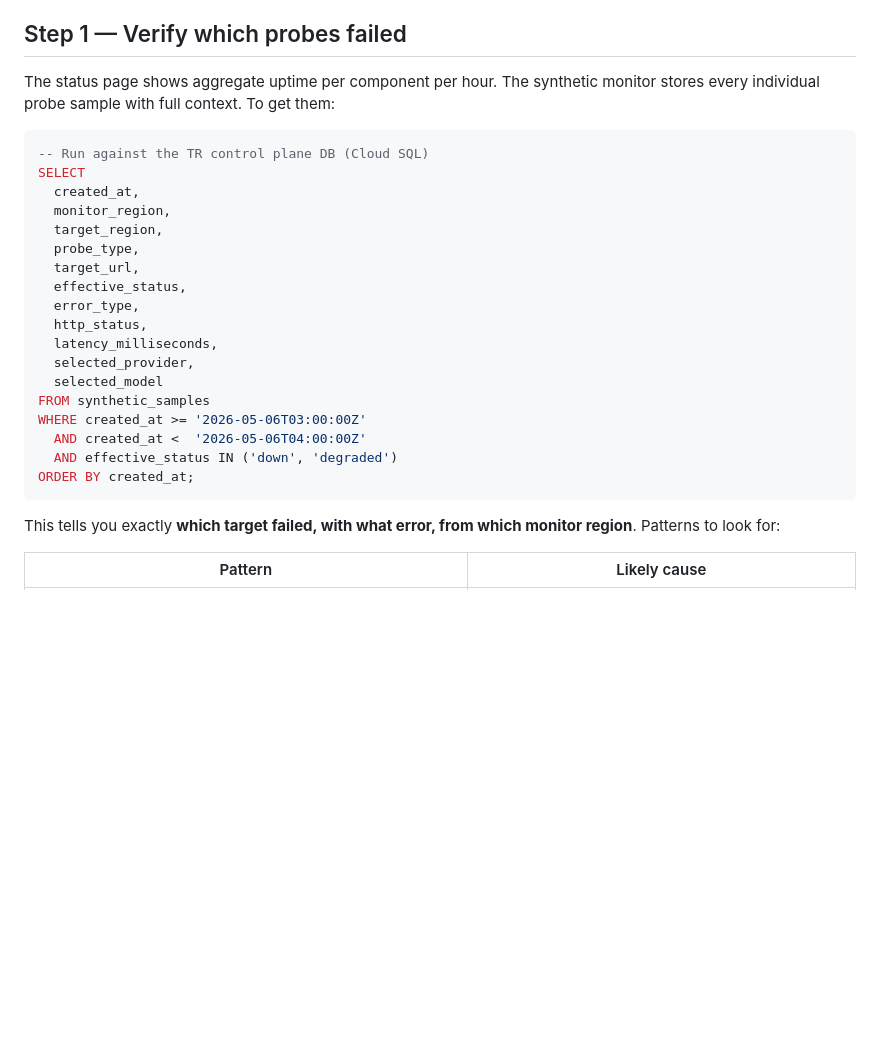
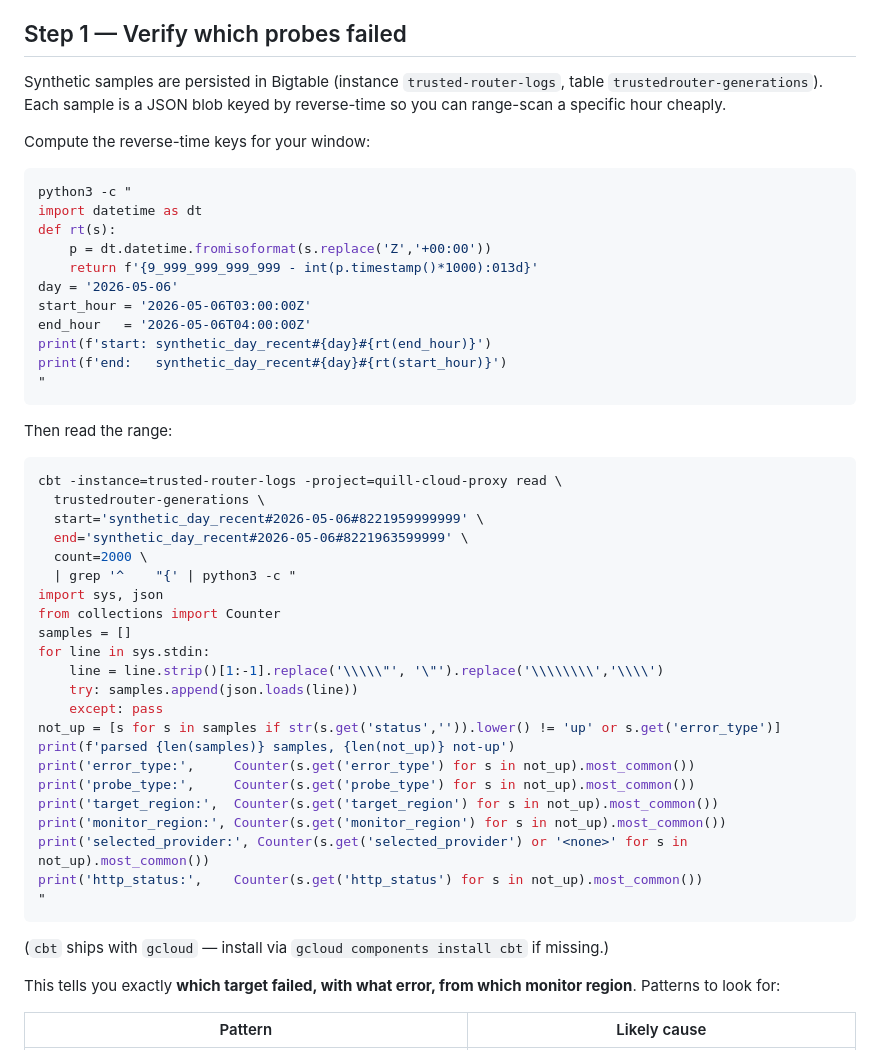
Before and after one commit to Lore-Hex/quill-cloud-proxy, a Markdown page: docs/runbooks/historical-outage-investigation.md, the part around one of its changes. Rendered like a GitHub page; blank space fills up the shorter version.

Commit message:
Runbook: actual diagnosis of 5/6 03:00 UTC + the cbt query that produced it
Pulled the synthetic samples from Bigtable for the bucket. 51 failed
probes, all in 03:25–03:49 UTC, all ReadTimeout at exactly the 30s
probe budget. All target_region=us-central1, both monitor regions saw
it equally. All http_status=None and selected_provider=None — request
never completed.

Cross-checked: TR control plane authorize-call rate held steady
6-12/min through the window (no dip), enclave launcher logs in the
window had normal attestation/token rates, no deploys or secret
rotations during the window per audit logs.

Most consistent story: an upstream provider that us-central1 routed
to was hanging for >30s. We can't identify which one from the data
we keep — the enclave doesn't log per-request upstream attribution,
and the failed probes have selected_provider=None because they never
got back a response with that metadata.

Updates to the runbook:
- Step 1 replaces the placeholder SQL with the real Bigtable cbt
  query, including the reverse-time-key computation needed to scan
  a specific hour.
- Adds a "Worked example" section walking through the 5/6 incident
  end-to-end so future operators can use this case as a template.
- Adds an "Observability gaps to close" section listing two real
  improvements this incident exposed:
    - Per-request enclave log (provider + upstream latency)
    - A separate routing-decision probe so we capture which provider
      was selected even when inference later times out.

````diff
--- a/docs/runbooks/historical-outage-investigation.md
+++ b/docs/runbooks/historical-outage-investigation.md
@@ -7,30 +7,55 @@ DB samples + Cloud Logging + Cloud Monitoring metrics.
 
 ## Step 1 — Verify which probes failed
 
-The status page shows aggregate uptime per component per hour. The
-synthetic monitor stores every individual probe sample with full
-context. To get them:
+Synthetic samples are persisted in Bigtable (instance
+`trusted-router-logs`, table `trustedrouter-generations`). Each sample
+is a JSON blob keyed by reverse-time so you can range-scan a
+specific hour cheaply.
 
-```sql
--- Run against the TR control plane DB (Cloud SQL)
-SELECT
-  created_at,
-  monitor_region,
-  target_region,
-  probe_type,
-  target_url,
-  effective_status,
-  error_type,
-  http_status,
-  latency_milliseconds,
-  selected_provider,
-  selected_model
-FROM synthetic_samples
-WHERE created_at >= '2026-05-06T03:00:00Z'
-  AND created_at <  '2026-05-06T04:00:00Z'
-  AND effective_status IN ('down', 'degraded')
-ORDER BY created_at;
+Compute the reverse-time keys for your window:
+
+```python
+python3 -c "
+import datetime as dt
+def rt(s):
+    p = dt.datetime.fromisoformat(s.replace('Z','+00:00'))
+    return f'{9_999_999_999_999 - int(p.timestamp()*1000):013d}'
+day = '2026-05-06'
+start_hour = '2026-05-06T03:00:00Z'
+end_hour   = '2026-05-06T04:00:00Z'
+print(f'start: synthetic_day_recent#{day}#{rt(end_hour)}')
+print(f'end:   synthetic_day_recent#{day}#{rt(start_hour)}')
+"
 ```
+
+Then read the range:
+
+```bash
+cbt -instance=trusted-router-logs -project=quill-cloud-proxy read \
+  trustedrouter-generations \
+  start='synthetic_day_recent#2026-05-06#8221959999999' \
+  end='synthetic_day_recent#2026-05-06#8221963599999' \
+  count=2000 \
+  | grep '^    "{' | python3 -c "
+import sys, json
+from collections import Counter
+samples = []
+for line in sys.stdin:
+    line = line.strip()[1:-1].replace('\\\\\"', '\"').replace('\\\\\\\\','\\\\')
+    try: samples.append(json.loads(line))
+    except: pass
+not_up = [s for s in samples if str(s.get('status','')).lower() != 'up' or s.get('error_type')]
+print(f'parsed {len(samples)} samples, {len(not_up)} not-up')
+print('error_type:',     Counter(s.get('error_type') for s in not_up).most_common())
+print('probe_type:',     Counter(s.get('probe_type') for s in not_up).most_common())
+print('target_region:',  Counter(s.get('target_region') for s in not_up).most_common())
+print('monitor_region:', Counter(s.get('monitor_region') for s in not_up).most_common())
+print('selected_provider:', Counter(s.get('selected_provider') or '<none>' for s in not_up).most_common())
+print('http_status:',    Counter(s.get('http_status') for s in not_up).most_common())
+"
+```
+
+(`cbt` ships with `gcloud` — install via `gcloud components install cbt` if missing.)
 
 This tells you exactly **which target failed, with what error, from
 which monitor region**. Patterns to look for:
````
Also changed, not shown: other parts of docs/runbooks/historical-outage-investigation.md (+41 -5 lines).
